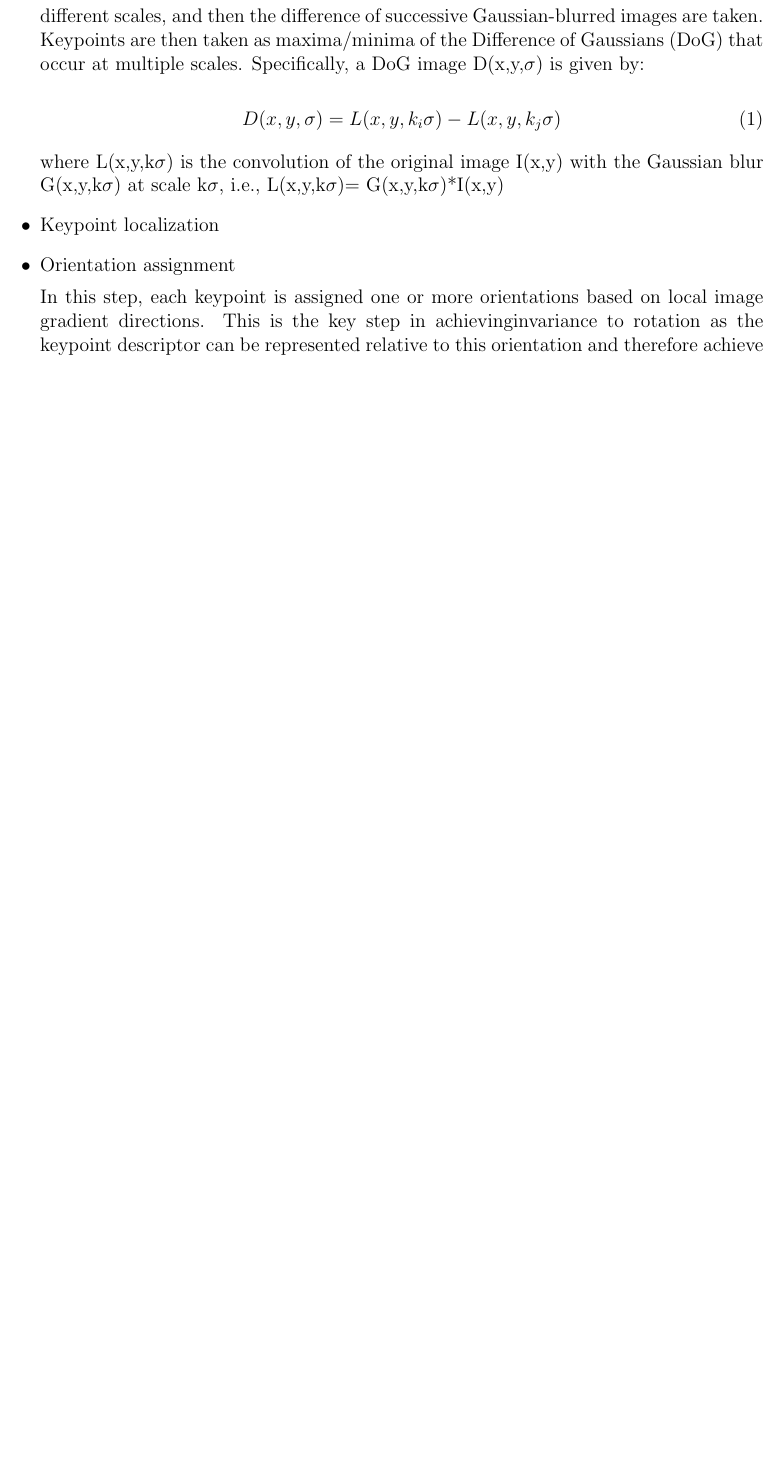
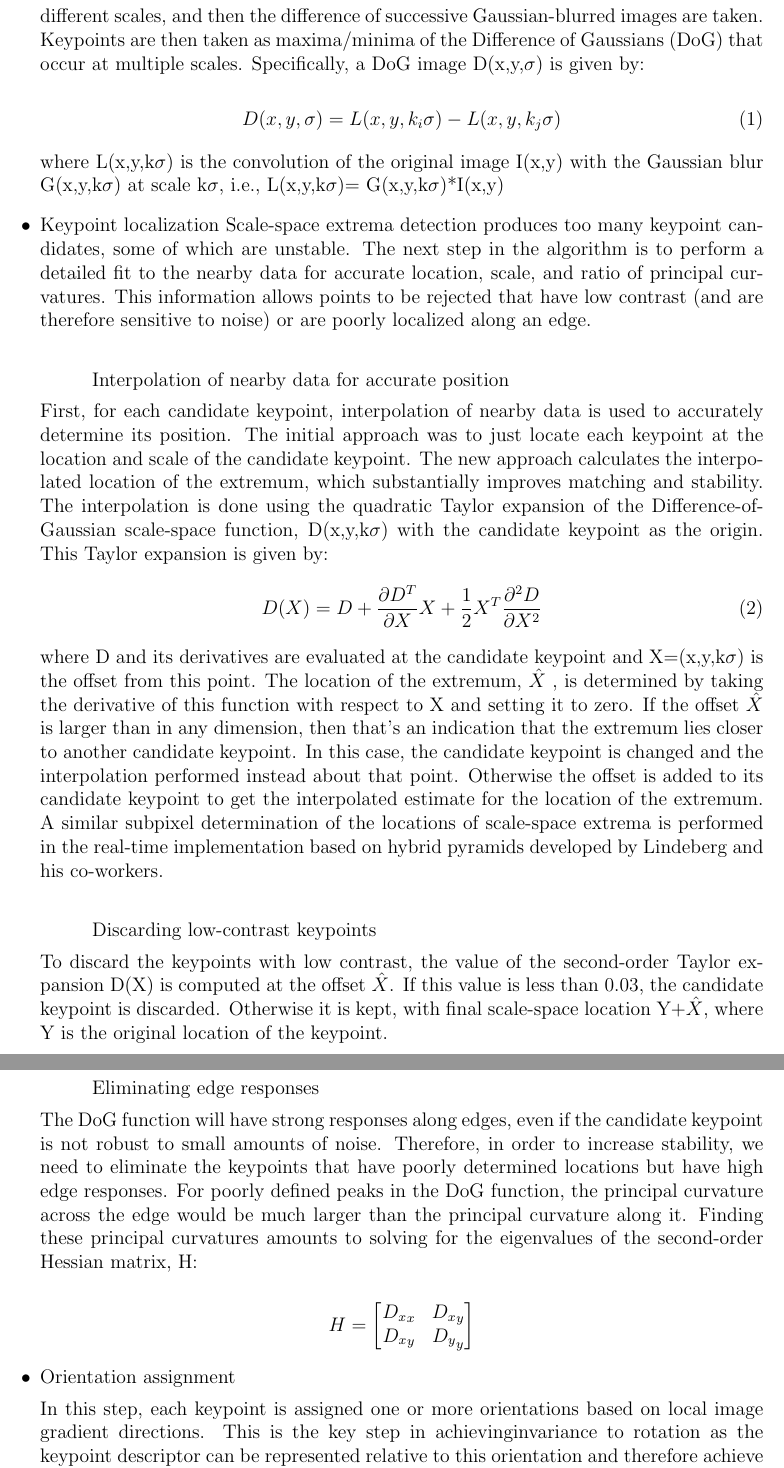
Before and after one commit to GaetanAdier/Prjt_M1, a LaTeX document (Etat de l'art/state_of_art.tex): part of page 2 of 3 before the commit and two parts of pages 2 and 3 of 4 after it, the two joined at a grey line, cut so that both start at the same text, the shorter picture padded with empty space. Compiled offline with pdfLaTeX.

Commit message:
state of art
sift part

```diff
--- a/Etat de l'art/state_of_art.tex
+++ b/Etat de l'art/state_of_art.tex
@@ -49,6 +49,31 @@ D(x,y,\sigma)=L(x,y,k_i\sigma)-L(x,y,k_j\sigma)
 
 where L(x,y,k$\sigma$) is the convolution of the original image I(x,y) with the Gaussian blur G(x,y,k$\sigma$) at scale k$\sigma$, i.e., L(x,y,k$\sigma$)= G(x,y,k$\sigma$)*I(x,y)
 	\item Keypoint localization
+	Scale-space extrema detection produces too many keypoint candidates, some of which are unstable. The next step in the algorithm is to perform a detailed fit to the nearby data for accurate location, scale, and ratio of principal curvatures. This information allows points to be rejected that have low contrast (and are therefore sensitive to noise) or are poorly localized along an edge.
+	\paragraph{}
+	\subitem Interpolation of nearby data for accurate position
+
+	First, for each candidate keypoint, interpolation of nearby data is used to accurately determine its position. The initial approach was to just locate each keypoint at the location and scale of the candidate keypoint. The new approach calculates the interpolated location of the extremum, which substantially improves matching and stability. The interpolation is done using the quadratic Taylor expansion of the Difference-of-Gaussian scale-space function, D(x,y,k$\sigma$) with the candidate keypoint as the origin. This Taylor expansion is given by:
+\begin{equation}
+D(X)=D+\frac{\partial D^T}{\partial X}X+\frac{1}{2}X^T \frac{\partial^2 D}{\partial X^2}
+\end{equation}
+where D and its derivatives are evaluated at the candidate keypoint and  X=(x,y,k$\sigma$) is the offset from this point. The location of the extremum, $\hat{X}$ , is determined by taking the derivative of this function with respect to X and setting it to zero. If the offset $\hat{X}$ is larger than   in any dimension, then that's an indication that the extremum lies closer to another candidate keypoint. In this case, the candidate keypoint is changed and the interpolation performed instead about that point. Otherwise the offset is added to its candidate keypoint to get the interpolated estimate for the location of the extremum. A similar subpixel determination of the locations of scale-space extrema is performed in the real-time implementation based on hybrid pyramids developed by Lindeberg and his co-workers.
+ 	\paragraph{}
+	\subitem Discarding low-contrast keypoints
+
+	To discard the keypoints with low contrast, the value of the second-order Taylor expansion D(X) is computed at the offset $\hat{X}$. If this value is less than 0.03, the candidate keypoint is discarded. Otherwise it is kept, with final scale-space location Y+$\hat{X}$, where Y is the original location of the keypoint.
+	\paragraph{}
+	\subitem Eliminating edge responses
+
+	The DoG function will have strong responses along edges, even if the candidate keypoint is not robust to small amounts of noise. Therefore, in order to increase stability, we need to eliminate the keypoints that have poorly determined locations but have high edge responses.
+For poorly defined peaks in the DoG function, the principal curvature across the edge would be much larger than the principal curvature along it. Finding these principal curvatures amounts to solving for the eigenvalues of the second-order Hessian matrix, H:
+
+
+$$H=\begin{bmatrix}
+	{D_x}_x& {D_x}_y\\
+	{D_x}_y& {D_y}_y
+\end{bmatrix}$$
+
 	\item Orientation assignment
 
 	In this step, each keypoint is assigned one or more orientations based on local image gradient directions. This is the key step in achievinginvariance to rotation as the keypoint descriptor can be represented relative to this orientation and therefore achieve invariance to image rotation.
```
Also changed, not shown: Etat de l'art/state_of_art.pdf, 3 other files.
